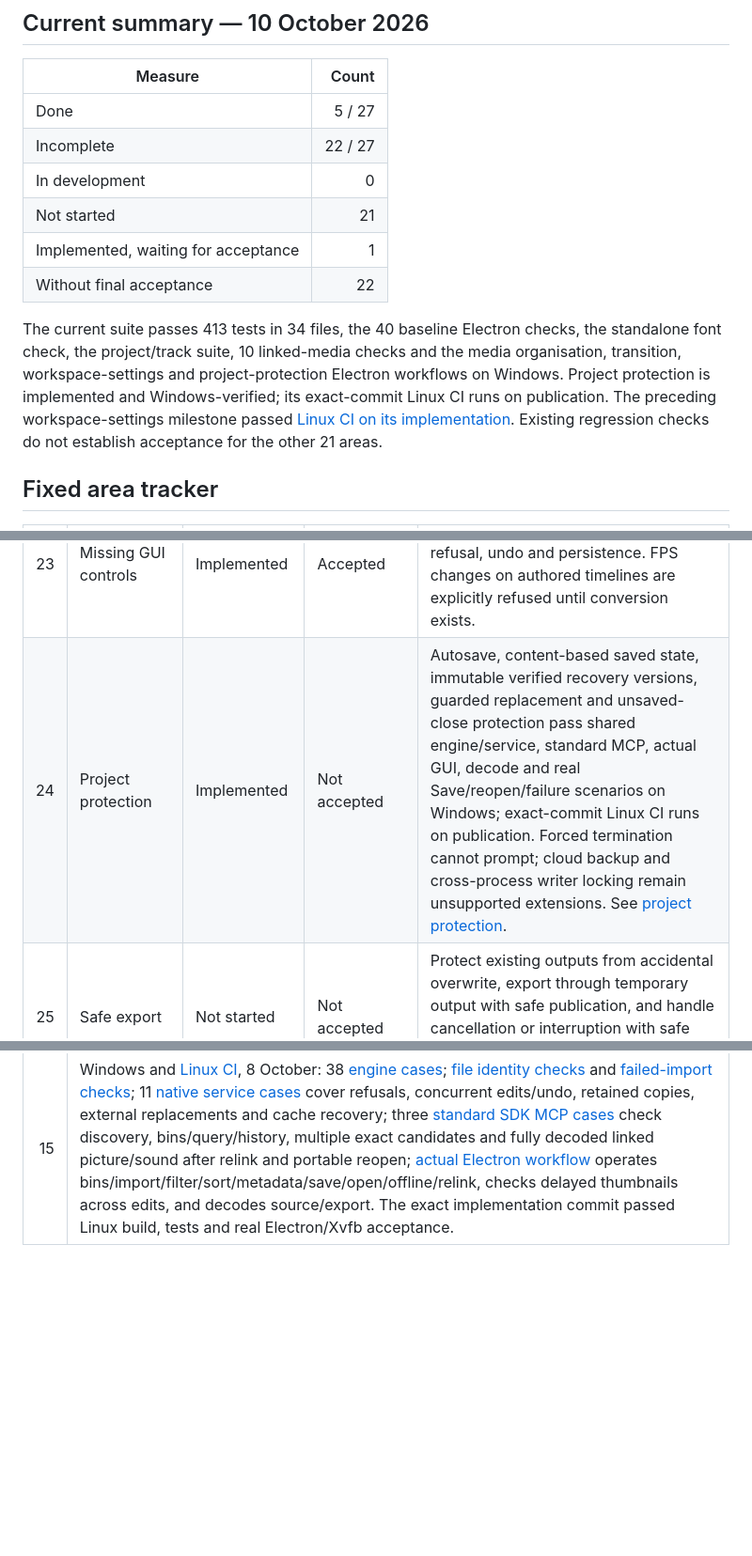
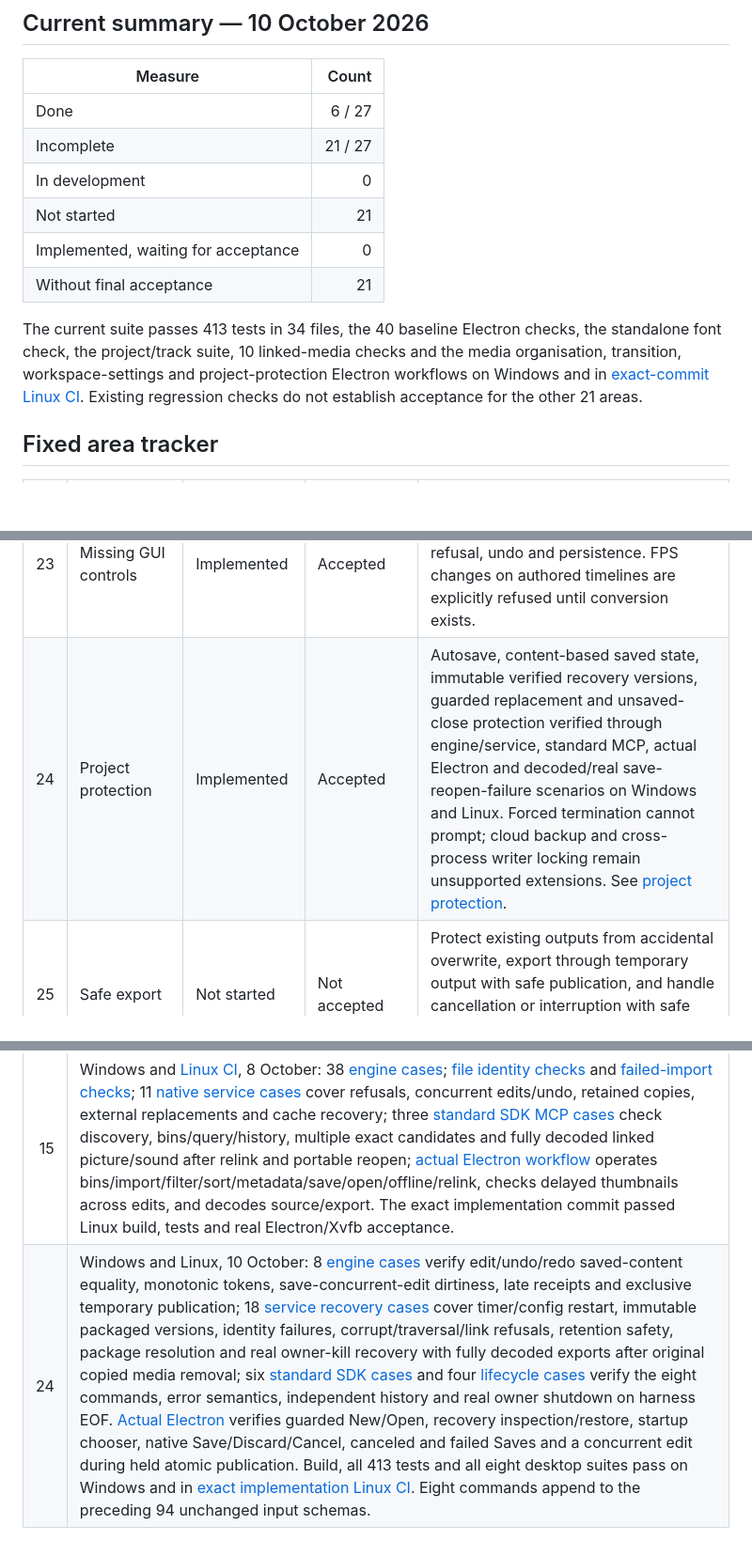
Before and after one commit to LikithMeruvu/FreeMier-Pro, a Markdown page: docs/FEATURE-COMPLETION.md, 3 parts joined by grey strips. Shown at 94% size. GitHub-like rendering; blank space fills up the shorter version.

Commit message:
Record verified Windows and Linux project protection acceptance

```diff
--- a/docs/FEATURE-COMPLETION.md
+++ b/docs/FEATURE-COMPLETION.md
@@ -13,14 +13,14 @@ This tracker follows the same 27 product areas throughout development. Developme
 
 | Measure | Count |
 | --- | ---: |
-| Done | 5 / 27 |
-| Incomplete | 22 / 27 |
+| Done | 6 / 27 |
+| Incomplete | 21 / 27 |
 | In development | 0 |
 | Not started | 21 |
-| Implemented, waiting for acceptance | 1 |
-| Without final acceptance | 22 |
+| Implemented, waiting for acceptance | 0 |
+| Without final acceptance | 21 |
 
-The current suite passes 413 tests in 34 files, the 40 baseline Electron checks, the standalone font check, the project/track suite, 10 linked-media checks and the media organisation, transition, workspace-settings and project-protection Electron workflows on Windows. Project protection is implemented and Windows-verified; its exact-commit Linux CI runs on publication. The preceding workspace-settings milestone passed [Linux CI on its implementation](https://github.com/LikithMeruvu/FreeMier-Pro/actions/runs/37952642166). Existing regression checks do not establish acceptance for the other 21 areas.
+The current suite passes 413 tests in 34 files, the 40 baseline Electron checks, the standalone font check, the project/track suite, 10 linked-media checks and the media organisation, transition, workspace-settings and project-protection Electron workflows on Windows and in [exact-commit Linux CI](https://github.com/LikithMeruvu/FreeMier-Pro/actions/runs/38068512122). Existing regression checks do not establish acceptance for the other 21 areas.
 
 ## Fixed area tracker
 
@@ -49,7 +49,7 @@ The current suite passes 413 tests in 34 files, the 40 baseline Electron checks,
 | 21 | Scopes | Not started | Not accepted | Provide relevant video and audio scopes that update from the actual project signal and remain consistent with preview/export. |
 | 22 | Workspace settings | Implemented | Accepted | Windows/Linux checks pass for persistent preferences and named layouts, visible panel sizes/visibility, independent project history, service reconnect, app restart and backed-up settings recovery. Floating panels, vendor layout import and custom keyboard mappings are unsupported extensions. See [support](WORKSPACE-SETTINGS.md). |
 | 23 | Missing GUI controls | Implemented | Accepted | Visible New Project/settings and track rename/reorder/remove verified with refusal, undo and persistence. FPS changes on authored timelines are explicitly refused until conversion exists. |
-| 24 | Project protection | Implemented | Not accepted | Autosave, content-based saved state, immutable verified recovery versions, guarded replacement and unsaved-close protection pass shared engine/service, standard MCP, actual GUI, decode and real Save/reopen/failure scenarios on Windows; exact-commit Linux CI runs on publication. Forced termination cannot prompt; cloud backup and cross-process writer locking remain unsupported extensions. See [project protection](PROJECT-PROTECTION.md). |
+| 24 | Project protection | Implemented | Accepted | Autosave, content-based saved state, immutable verified recovery versions, guarded replacement and unsaved-close protection verified through engine/service, standard MCP, actual Electron and decoded/real save-reopen-failure scenarios on Windows and Linux. Forced termination cannot prompt; cloud backup and cross-process writer locking remain unsupported extensions. See [project protection](PROJECT-PROTECTION.md). |
 | 25 | Safe export | Not started | Not accepted | Protect existing outputs from accidental overwrite, export through temporary output with safe publication, and handle cancellation or interruption with safe recovery. Verify playable output, failure handling, and source-project integrity. |
 | 26 | Desktop delivery | Not started | Not accepted | Produce and verify installable Windows and Linux releases, including launch, required media/runtime dependencies, and clean-machine installation/update checks. |
 | 27 | Session protection | Not started | Not accepted | Enforce owning workspace/session identity and authentication; validate bridge requests, check privileged IPC senders, restrict navigation, and test refusal of cross-session access. |
@@ -65,3 +65,4 @@ Record concise evidence here when an area reaches final acceptance: date, platfo
 | 2 | Windows, 8 October: 32 [engine cases](../packages/engine/test/linked-media/linked-media.test.ts); [standard SDK stdio tests](../packages/mcp/test/stdio/linked-media.test.ts) fully decode exported frames/samples, check source-window timing/silent gaps/level and reopen copied media; [actual Electron suite](../packages/gui/test/acceptance/linked-media.mjs) passes 10 checks covering source/drop placement, linked selection, all paired timing controls, chooser/cancel, locks, undo, decoded audible preview, save/open and export. |
 | 23 | Windows, 8 October: four [engine cases](../packages/engine/test/project/settings.test.ts), including equal-order locked-layer preservation; standard MCP settings/reorder and decoded output-dimension checks; [actual Electron suite](../packages/gui/test/acceptance/project-tracks.mjs) verifies creation/settings, preserved content, fps refusal, undo, save/reopen, visible reorder/rename/remove, locks and authored-track restoration. Only native confirmation/prompt replies are substituted in this headless test. |
 | 15 | Windows and [Linux CI](https://github.com/LikithMeruvu/FreeMier-Pro/actions/runs/37812909590), 8 October: 38 [engine cases](../packages/engine/test/library/organisation.test.ts); [file identity checks](../packages/media/test/identity/source.test.ts) and [failed-import checks](../packages/media/test/identity/import-failure.test.ts); 11 [native service cases](../packages/service/test/library/relink.test.ts) cover refusals, concurrent edits/undo, retained copies, external replacements and cache recovery; three [standard SDK MCP cases](../packages/mcp/test/stdio/media-organisation.test.ts) check discovery, bins/query/history, multiple exact candidates and fully decoded linked picture/sound after relink and portable reopen; [actual Electron workflow](../packages/gui/test/acceptance/media-organisation.mjs) operates bins/import/filter/sort/metadata/save/open/offline/relink, checks delayed thumbnails across edits, and decodes source/export. The exact implementation commit passed Linux build, tests and real Electron/Xvfb acceptance. |
+| 24 | Windows and Linux, 10 October: 8 [engine cases](../packages/engine/test/recovery/protection.test.ts) verify edit/undo/redo saved-content equality, monotonic tokens, save-concurrent-edit dirtiness, late receipts and exclusive temporary publication; 18 [service recovery cases](../packages/service/test/recovery/protection.test.ts) cover timer/config restart, immutable packaged versions, identity failures, corrupt/traversal/link refusals, retention safety, package resolution and real owner-kill recovery with fully decoded exports after original copied media removal; six [standard SDK cases](../packages/mcp/test/stdio/project-protection.test.ts) and four [lifecycle cases](../packages/mcp/test/stdio/lifecycle.test.ts) verify the eight commands, error semantics, independent history and real owner shutdown on harness EOF. [Actual Electron](../packages/gui/test/acceptance/project-protection.mjs) verifies guarded New/Open, recovery inspection/restore, startup chooser, native Save/Discard/Cancel, canceled and failed Saves and a concurrent edit during held atomic publication. Build, all 413 tests and all eight desktop suites pass on Windows and in [exact implementation Linux CI](https://github.com/LikithMeruvu/FreeMier-Pro/actions/runs/38068512122). Eight commands append to the preceding 94 unchanged input schemas. |
```
Also changed, not shown: docs/PROJECT-PROTECTION.md (+1 -1 lines), docs/STATUS.md (+1 -1 lines).
